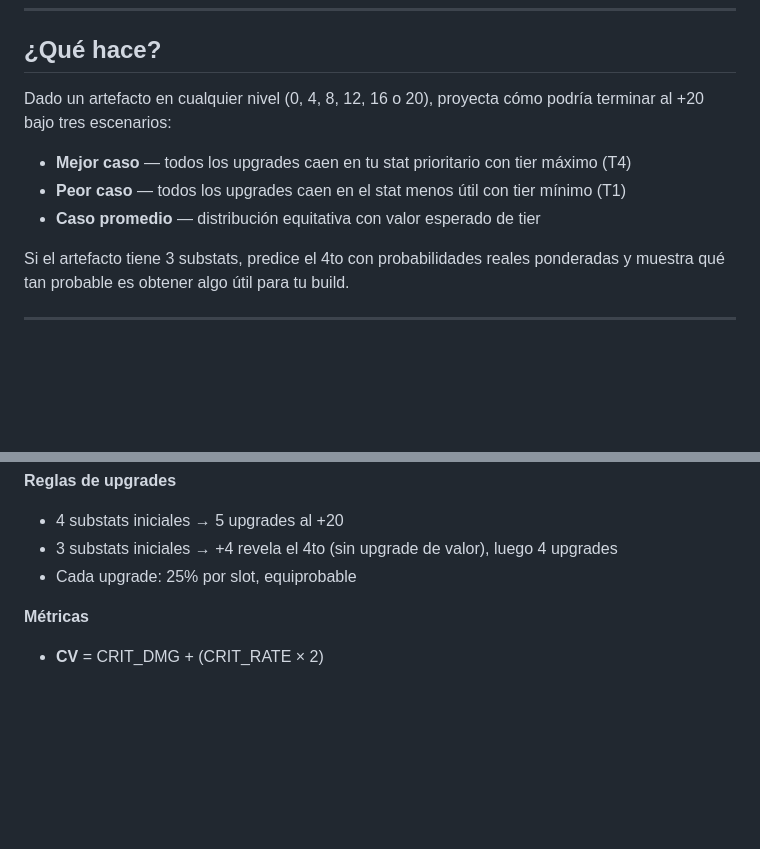
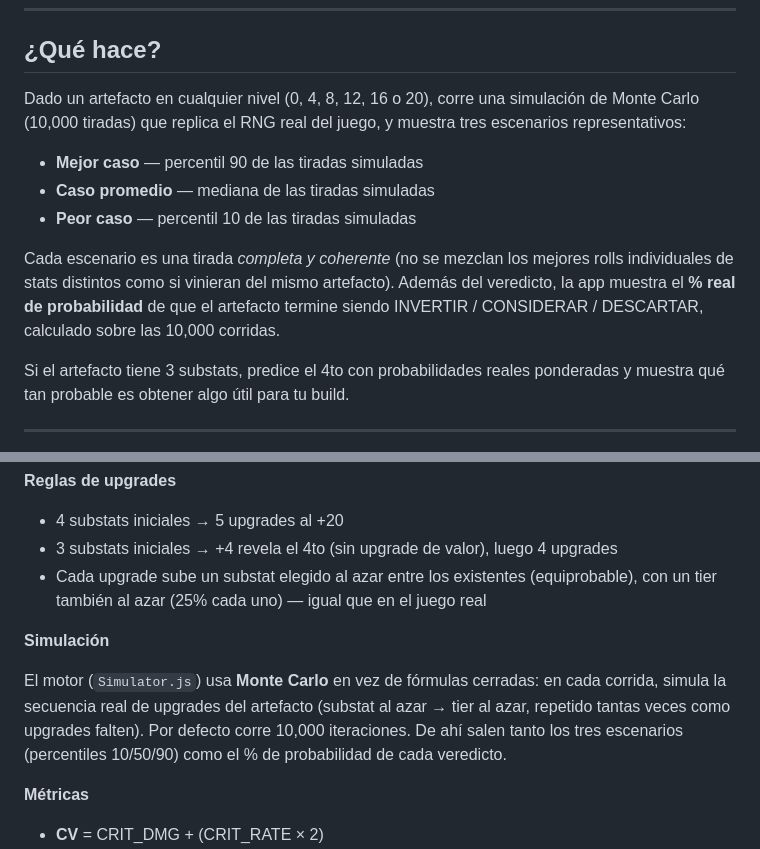
Before and after one commit to Armasangel/Gacha-Gear-Predictor, a Markdown page: README.md, 2 parts joined by grey strips. GitHub-like rendering; blank space fills up the shorter version.

Commit message:
Revise README for Monte Carlo simulation details
Updated the README to clarify the Monte Carlo simulation scenarios and how upgrades work.

```diff
--- a/README.md
+++ b/README.md
@@ -7,11 +7,13 @@ Un jugador promedio de Genshin Impact pasa horas farmeando artefactos sin saber
 
 ## ¿Qué hace?
 
-Dado un artefacto en cualquier nivel (0, 4, 8, 12, 16 o 20), proyecta cómo podría terminar al +20 bajo tres escenarios:
+Dado un artefacto en cualquier nivel (0, 4, 8, 12, 16 o 20), corre una simulación de Monte Carlo (10,000 tiradas) que replica el RNG real del juego, y muestra tres escenarios representativos:
 
-- **Mejor caso** — todos los upgrades caen en tu stat prioritario con tier máximo (T4)
-- **Peor caso** — todos los upgrades caen en el stat menos útil con tier mínimo (T1)
-- **Caso promedio** — distribución equitativa con valor esperado de tier
+- **Mejor caso** — percentil 90 de las tiradas simuladas
+- **Caso promedio** — mediana de las tiradas simuladas
+- **Peor caso** — percentil 10 de las tiradas simuladas
+
+Cada escenario es una tirada *completa y coherente* (no se mezclan los mejores rolls individuales de stats distintos como si vinieran del mismo artefacto). Además del veredicto, la app muestra el **% real de probabilidad** de que el artefacto termine siendo INVERTIR / CONSIDERAR / DESCARTAR, calculado sobre las 10,000 corridas.
 
 Si el artefacto tiene 3 substats, predice el 4to con probabilidades reales ponderadas y muestra qué tan probable es obtener algo útil para tu build.
 
@@ -77,7 +79,11 @@ Cada substat tiene 4 tiers de valor con 25% de probabilidad cada uno:
 
 - 4 substats iniciales → 5 upgrades al +20
 - 3 substats iniciales → +4 revela el 4to (sin upgrade de valor), luego 4 upgrades
-- Cada upgrade: 25% por slot, equiprobable
+- Cada upgrade sube un substat elegido al azar entre los existentes (equiprobable), con un tier también al azar (25% cada uno) — igual que en el juego real
+
+**Simulación**
+
+El motor (`Simulator.js`) usa **Monte Carlo** en vez de fórmulas cerradas: en cada corrida, simula la secuencia real de upgrades del artefacto (substat al azar → tier al azar, repetido tantas veces como upgrades falten). Por defecto corre 10,000 iteraciones. De ahí salen tanto los tres escenarios (percentiles 10/50/90) como el % de probabilidad de cada veredicto.
 
 **Métricas**
 
```
